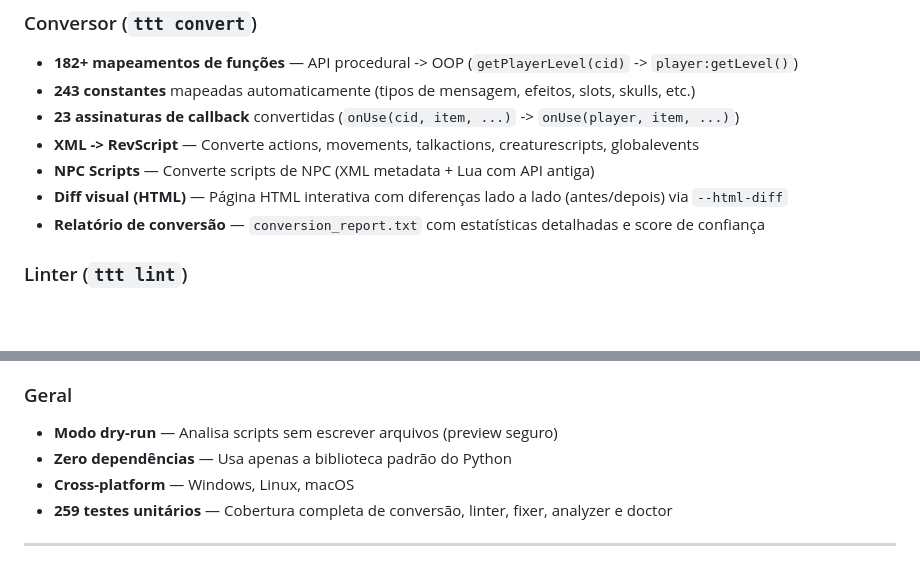
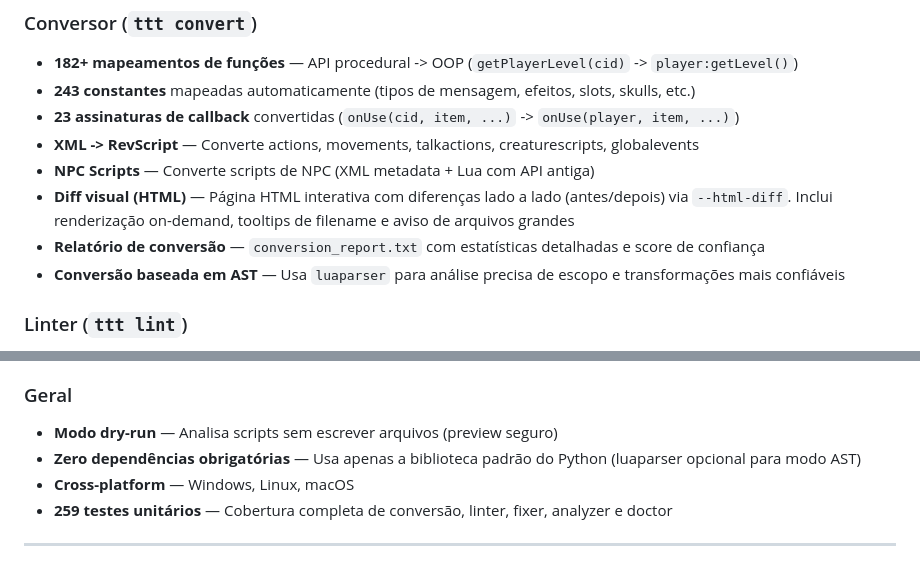
Before and after one commit to zmovirzynski/TTT-Tibia-TFS, a Markdown page: README.md, 2 parts joined by grey strips. GitHub-like rendering; blank space fills up the shorter version.

```diff
--- a/README.md
+++ b/README.md
@@ -35,8 +36,9 @@
 - **23 assinaturas de callback** convertidas (`onUse(cid, item, ...)` -> `onUse(player, item, ...)`)
 - **XML -> RevScript** — Converte actions, movements, talkactions, creaturescripts, globalevents
 - **NPC Scripts** — Converte scripts de NPC (XML metadata + Lua com API antiga)
-- **Diff visual (HTML)** — Página HTML interativa com diferenças lado a lado (antes/depois) via `--html-diff`
+- **Diff visual (HTML)** — Página HTML interativa com diferenças lado a lado (antes/depois) via `--html-diff`. Inclui renderização on-demand, tooltips de filename e aviso de arquivos grandes
 - **Relatório de conversão** — `conversion_report.txt` com estatísticas detalhadas e score de confiança
+- **Conversão baseada em AST** — Usa `luaparser` para análise precisa de escopo e transformações mais confiáveis
 
 ### Linter (`ttt lint`)
 
@@ -172,7 +174,7 @@ end
 ### Geral
 
 - **Modo dry-run** — Analisa scripts sem escrever arquivos (preview seguro)
-- **Zero dependências** — Usa apenas a biblioteca padrão do Python
+- **Zero dependências obrigatórias** — Usa apenas a biblioteca padrão do Python (luaparser opcional para modo AST)
 - **Cross-platform** — Windows, Linux, macOS
 - **259 testes unitários** — Cobertura completa de conversão, linter, fixer, analyzer e doctor
 
```
Also changed, not shown: other parts of README.md (+74 -7 lines).
